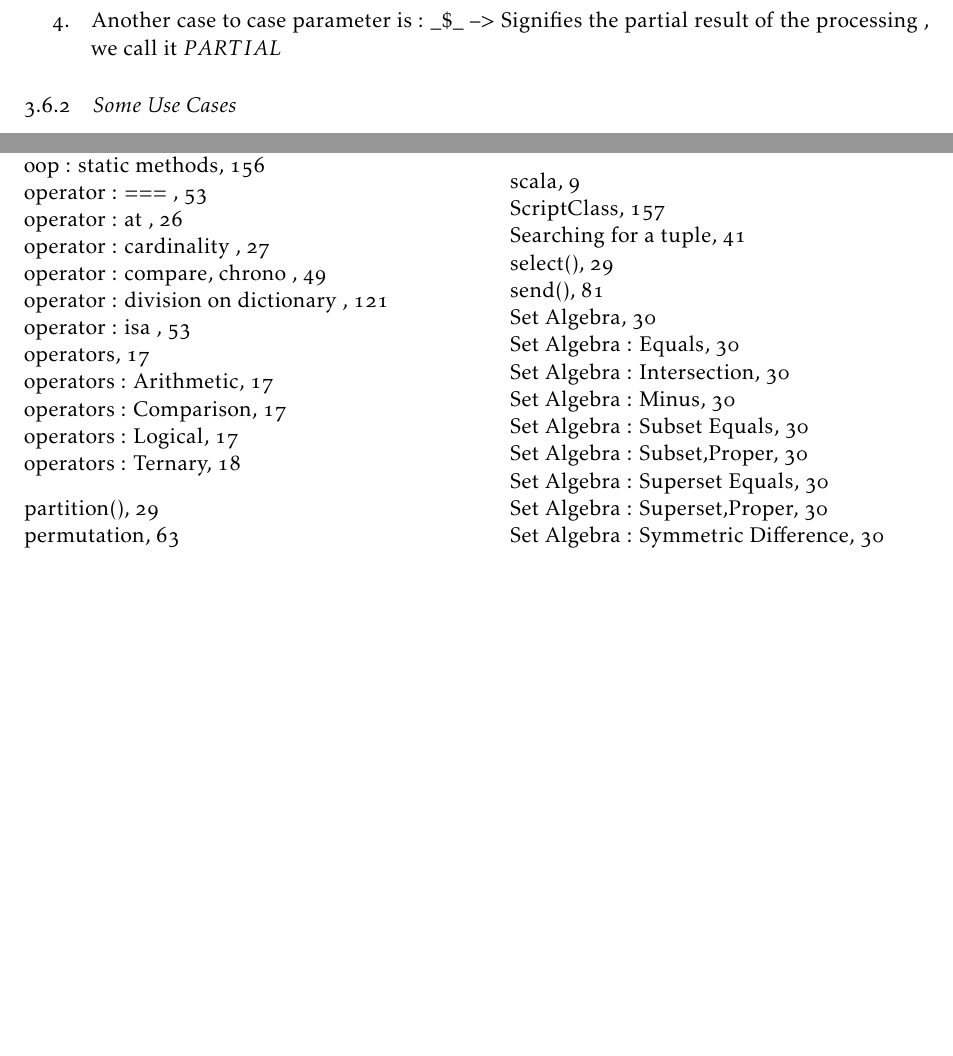
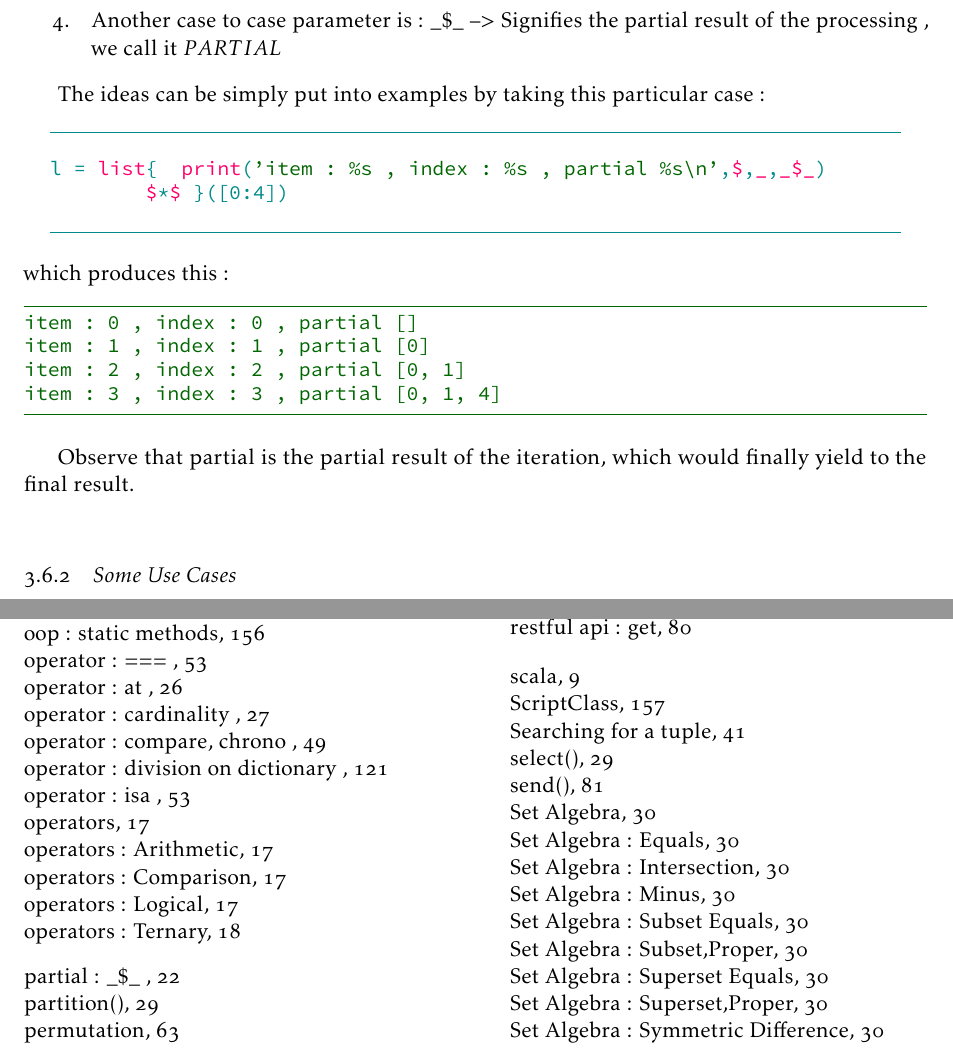
Before and after one commit to gitter-badger/njexl, a LaTeX thesis (doc/book/latex/nJexl.tex, which reads doc/book/latex/chaptr3.tex): two parts of pages 34 and 178 of 179, joined at a grey line, cut so that both start at the same text, the shorter picture padded with empty space. The pictures show the PDF file doc/pdfs/nJexl.pdf that the author committed with the source.

Commit message:
updated latest doc
latest doc

```diff
--- a/doc/book/latex/chaptr3.tex
+++ b/doc/book/latex/chaptr3.tex
@@ -425,7 +425,26 @@ For an anonymous function parameter, there are 3 implicit guaranteed arguments :
 \item{ \_ --> The index of the item in the collection, we call it the $ID$ of iteration }
 \item{ Another case to case parameter is :
      \_\$\_ --> Signifies the partial result of the processing , we call it $PARTIAL$ }
+     \index{partial :  \_\$\_  }
 \end{enumerate}
+
+The ideas can be simply put into examples by taking this particular case :
+
+\begin{lstlisting}[style=JexlStyle]
+l = list{  print('item : %s , index : %s , partial %s\n',$,_,_$_)
+        $*$ }([0:4])
+\end{lstlisting}
+which produces this :
+
+\begin{lstlisting}[style=all]
+item : 0 , index : 0 , partial []
+item : 1 , index : 1 , partial [0]
+item : 2 , index : 2 , partial [0, 1]
+item : 3 , index : 3 , partial [0, 1, 4]
+\end{lstlisting}
+
+Observe that partial is the partial result of the iteration,
+which would finally yield to the final result.
 
 \end{subsection}
 
```
Also changed, not shown: doc/book/latex/chaptr2.tex (+1 -1 lines), doc/pdfs/nJexl.pdf, doc/book/latex/chaptr3.tex (7 more changed lines).
